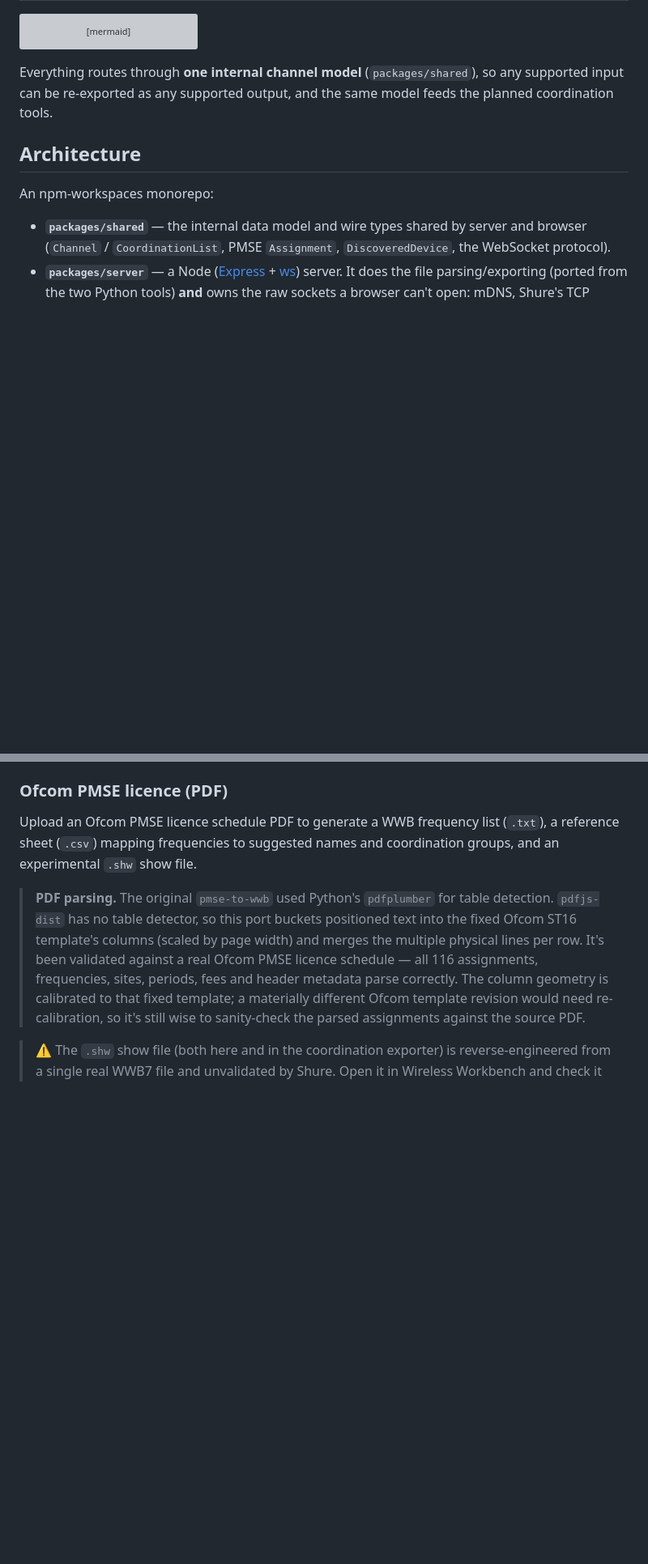
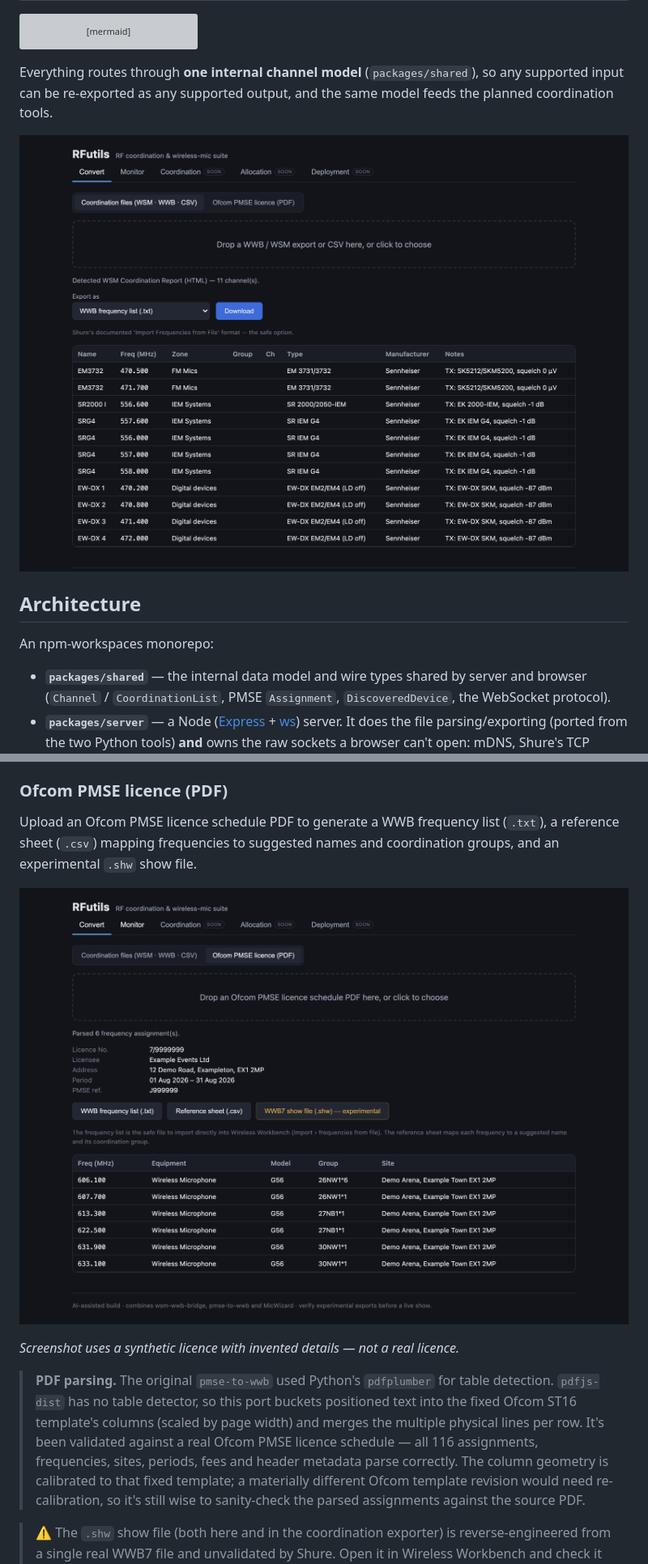
Before and after one commit to allansargeant/RFutils, a Markdown page: README.md, 2 parts joined by grey strips. Shown at 81% size. GitHub-like rendering; pictures changed too: docs/screenshots/convert-coordination.png (added), docs/screenshots/convert-pmse.png (added); blank space fills up the shorter version; grey boxes are pictures that could not be loaded.

```diff
--- a/README.md
+++ b/README.md
@@ -35,6 +35,8 @@ flowchart LR
 Everything routes through **one internal channel model** (`packages/shared`), so any supported input
 can be re-exported as any supported output, and the same model feeds the planned coordination tools.
 
+![RFutils Convert tab: a Sennheiser WSM Coordination Report parsed into the channel table with an export-format picker](docs/screenshots/convert-coordination.png)
+
 ## Architecture
 
 An npm-workspaces monorepo:
@@ -98,6 +103,10 @@ Upload an Ofcom PMSE licence schedule PDF to generate a WWB frequency list (`.tx
 sheet (`.csv`) mapping frequencies to suggested names and coordination groups, and an experimental
 `.shw` show file.
 
+![RFutils PMSE tab: a licence schedule PDF parsed into licence metadata, download buttons, and an assignment table](docs/screenshots/convert-pmse.png)
+
+*Screenshot uses a synthetic licence with invented details — not a real licence.*
+
 > **PDF parsing.** The original `pmse-to-wwb` used Python's `pdfplumber` for table detection.
 > `pdfjs-dist` has no table detector, so this port buckets positioned text into the fixed Ofcom
 > ST16 template's columns (scaled by page width) and merges the multiple physical lines per row.
```
Also changed, not shown: other parts of README.md (+8 -1 lines), docs/screenshots/monitor.png (added), 3 other files.
